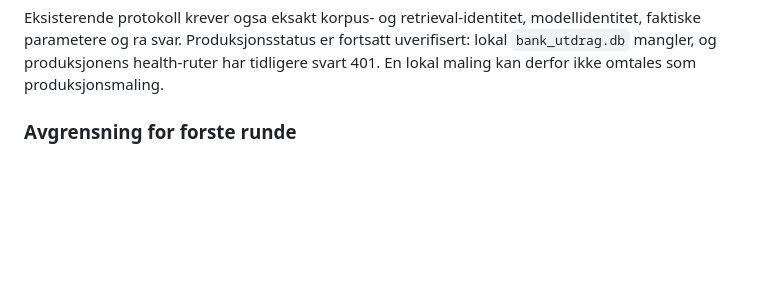
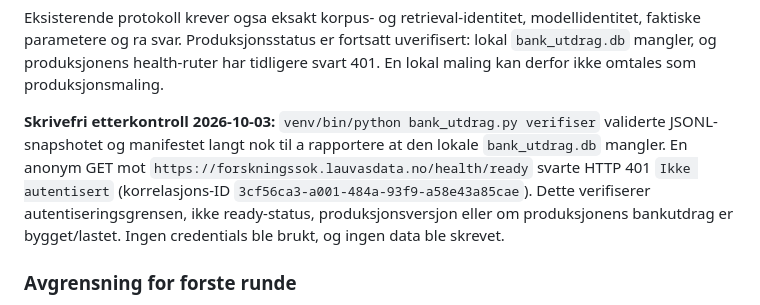
Before and after one commit to anders-bl/forskningssok, a Markdown page: docs/bank-korpus-neste-steg.md, the part around the change. Drawn GitHub-style; blank space fills up the shorter version.

Commit message:
docs: record bank snapshot and live access checks

```diff
--- a/docs/bank-korpus-neste-steg.md
+++ b/docs/bank-korpus-neste-steg.md
@@ -52,6 +52,14 @@ Eksisterende protokoll krever ogsa eksakt korpus- og retrieval-identitet,
 modellidentitet, faktiske parametere og ra svar. Produksjonsstatus er fortsatt
 uverifisert: lokal `bank_utdrag.db` mangler, og produksjonens health-ruter har
 tidligere svart 401. En lokal maling kan derfor ikke omtales som produksjonsmaling.
+
+**Skrivefri etterkontroll 2026-10-03:** `venv/bin/python bank_utdrag.py verifiser`
+validerte JSONL-snapshotet og manifestet langt nok til a rapportere at den lokale
+`bank_utdrag.db` mangler. En anonym GET mot `https://forskningssok.lauvasdata.no/health/ready`
+svarte HTTP 401 `Ikke autentisert` (korrelasjons-ID `3cf56ca3-a001-484a-93f9-a58e43a85cae`).
+Dette verifiserer autentiseringsgrensen, ikke ready-status, produksjonsversjon eller om
+produksjonens bankutdrag er bygget/lastet. Ingen credentials ble brukt, og ingen data ble
+skrevet.
 
 ### Avgrensning for forste runde
 
```
